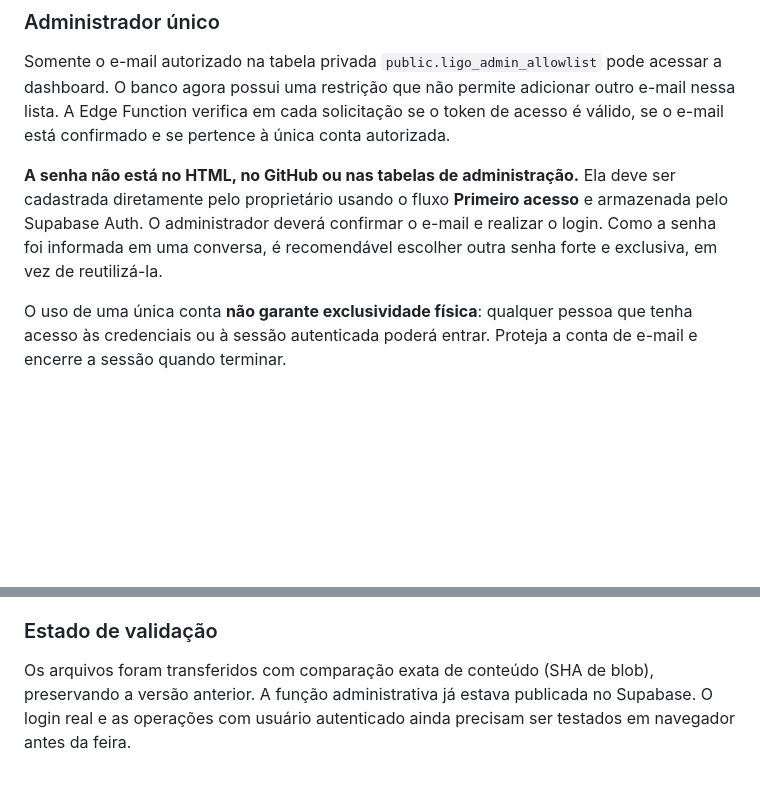
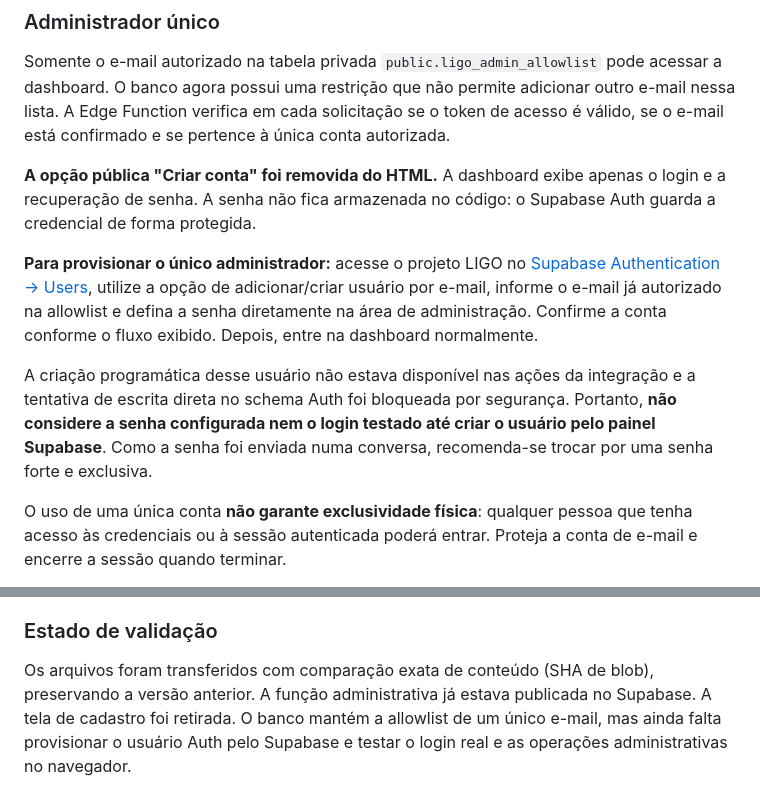
Before and after one commit to nicolaskirschner79-byte/LIGO-Dashboard-Admin, a Markdown page: README.md, 2 parts joined by grey strips. Rendered like a GitHub page; blank space fills up the shorter version.

Commit message:
docs: remove primeiro acesso e instrui provisionar admin unico via Supabase Auth

```diff
--- a/README.md
+++ b/README.md
@@ -30,7 +30,11 @@ Para usar GitHub Pages, habilite o Pages nas configurações deste repositório
 
 Somente o e-mail autorizado na tabela privada `public.ligo_admin_allowlist` pode acessar a dashboard. O banco agora possui uma restrição que não permite adicionar outro e-mail nessa lista. A Edge Function verifica em cada solicitação se o token de acesso é válido, se o e-mail está confirmado e se pertence à única conta autorizada.
 
-**A senha não está no HTML, no GitHub ou nas tabelas de administração.** Ela deve ser cadastrada diretamente pelo proprietário usando o fluxo **Primeiro acesso** e armazenada pelo Supabase Auth. O administrador deverá confirmar o e-mail e realizar o login. Como a senha foi informada em uma conversa, é recomendável escolher outra senha forte e exclusiva, em vez de reutilizá-la.
+**A opção pública "Criar conta" foi removida do HTML.** A dashboard exibe apenas o login e a recuperação de senha. A senha não fica armazenada no código: o Supabase Auth guarda a credencial de forma protegida.
+
+**Para provisionar o único administrador:** acesse o projeto LIGO no [Supabase Authentication → Users](https://supabase.com/dashboard/project/jgjgmbsgkwdimiinhcbk/auth/users), utilize a opção de adicionar/criar usuário por e-mail, informe o e-mail já autorizado na allowlist e defina a senha diretamente na área de administração. Confirme a conta conforme o fluxo exibido. Depois, entre na dashboard normalmente.
+
+A criação programática desse usuário não estava disponível nas ações da integração e a tentativa de escrita direta no schema Auth foi bloqueada por segurança. Portanto, **não considere a senha configurada nem o login testado até criar o usuário pelo painel Supabase**. Como a senha foi enviada numa conversa, recomenda-se trocar por uma senha forte e exclusiva.
 
 O uso de uma única conta **não garante exclusividade física**: qualquer pessoa que tenha acesso às credenciais ou à sessão autenticada poderá entrar. Proteja a conta de e-mail e encerre a sessão quando terminar.
 
@@ -56,4 +60,4 @@ Configure em **Supabase → Authentication → URL Configuration** a URL da hosp
 
 ### Estado de validação
 
-Os arquivos foram transferidos com comparação exata de conteúdo (SHA de blob), preservando a versão anterior. A função administrativa já estava publicada no Supabase. O login real e as operações com usuário autenticado ainda precisam ser testados em navegador antes da feira.
+Os arquivos foram transferidos com comparação exata de conteúdo (SHA de blob), preservando a versão anterior. A função administrativa já estava publicada no Supabase. A tela de cadastro foi retirada. O banco mantém a allowlist de um único e-mail, mas ainda falta provisionar o usuário Auth pelo Supabase e testar o login real e as operações administrativas no navegador.
```
